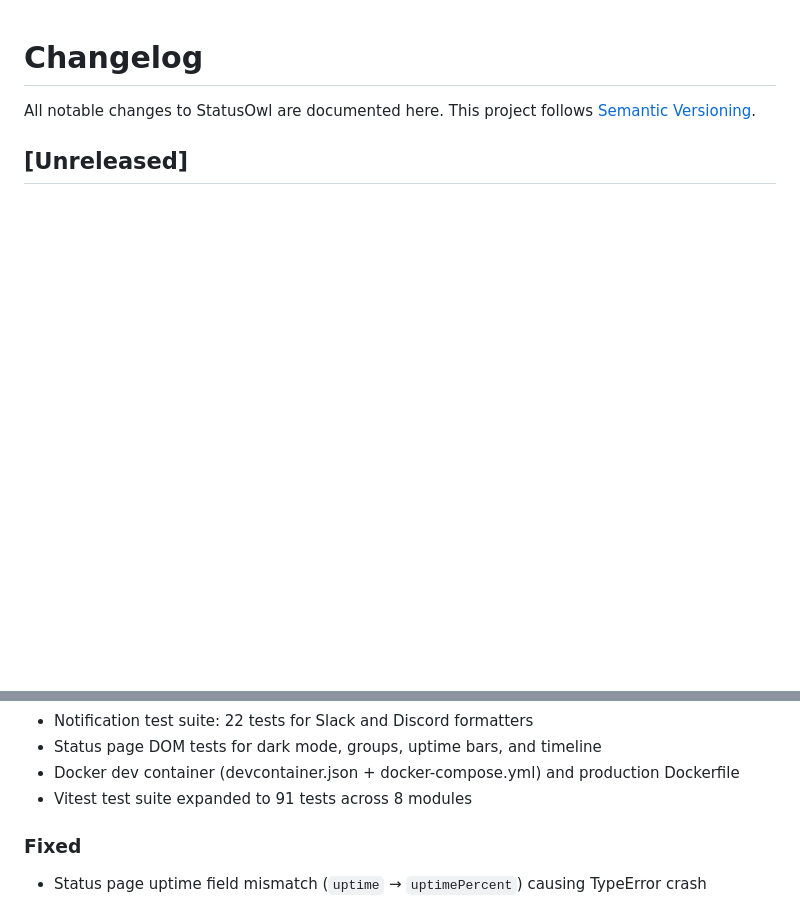
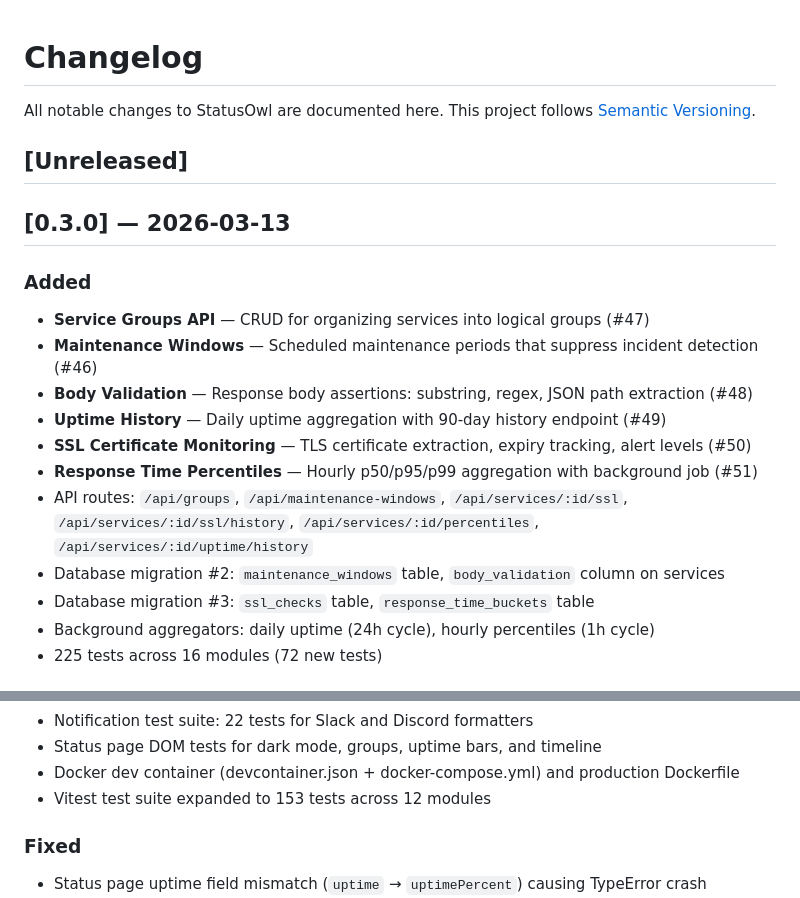
Before and after one commit to twitchyvr/StatusOwl, a Markdown page: CHANGELOG.md, 2 parts joined by grey strips. Drawn GitHub-style; blank space fills up the shorter version.

```diff
--- a/CHANGELOG.md
+++ b/CHANGELOG.md
@@ -3,3 +3,19 @@
 All notable changes to StatusOwl are documented here. This project follows [Semantic Versioning](https://semver.org/).
 
 ## [Unreleased]
+
+## [0.3.0] — 2026-03-13
+
+### Added
+- **Service Groups API** — CRUD for organizing services into logical groups (#47)
+- **Maintenance Windows** — Scheduled maintenance periods that suppress incident detection (#46)
+- **Body Validation** — Response body assertions: substring, regex, JSON path extraction (#48)
+- **Uptime History** — Daily uptime aggregation with 90-day history endpoint (#49)
+- **SSL Certificate Monitoring** — TLS certificate extraction, expiry tracking, alert levels (#50)
+- **Response Time Percentiles** — Hourly p50/p95/p99 aggregation with background job (#51)
+- API routes: `/api/groups`, `/api/maintenance-windows`, `/api/services/:id/ssl`, `/api/services/:id/ssl/history`, `/api/services/:id/percentiles`, `/api/services/:id/uptime/history`
+- Database migration #2: `maintenance_windows` table, `body_validation` column on services
+- Database migration #3: `ssl_checks` table, `response_time_buckets` table
+- Background aggregators: daily uptime (24h cycle), hourly percentiles (1h cycle)
+- 225 tests across 16 modules (72 new tests)
+
@@ -36,7 +53,7 @@ All notable changes to StatusOwl are documented here. This project follows [Sema
 - Notification test suite: 22 tests for Slack and Discord formatters
 - Status page DOM tests for dark mode, groups, uptime bars, and timeline
 - Docker dev container (devcontainer.json + docker-compose.yml) and production Dockerfile
-- Vitest test suite expanded to 91 tests across 8 modules
+- Vitest test suite expanded to 153 tests across 12 modules
 
 ### Fixed
 - Status page uptime field mismatch (`uptime` → `uptimePercent`) causing TypeError crash
```
Also changed, not shown: other parts of CHANGELOG.md (+1 -0 lines), README.md (+32 -7 lines).
